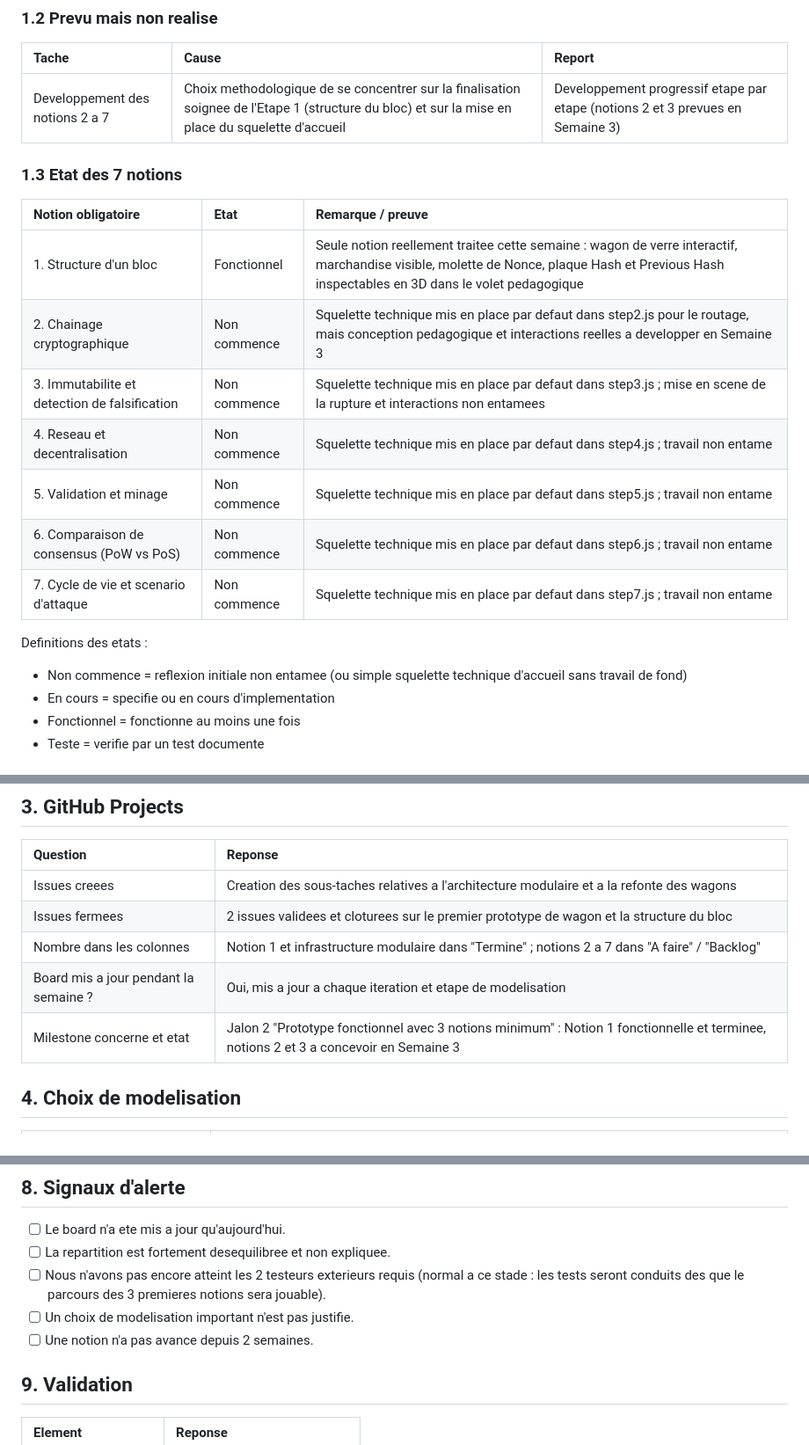
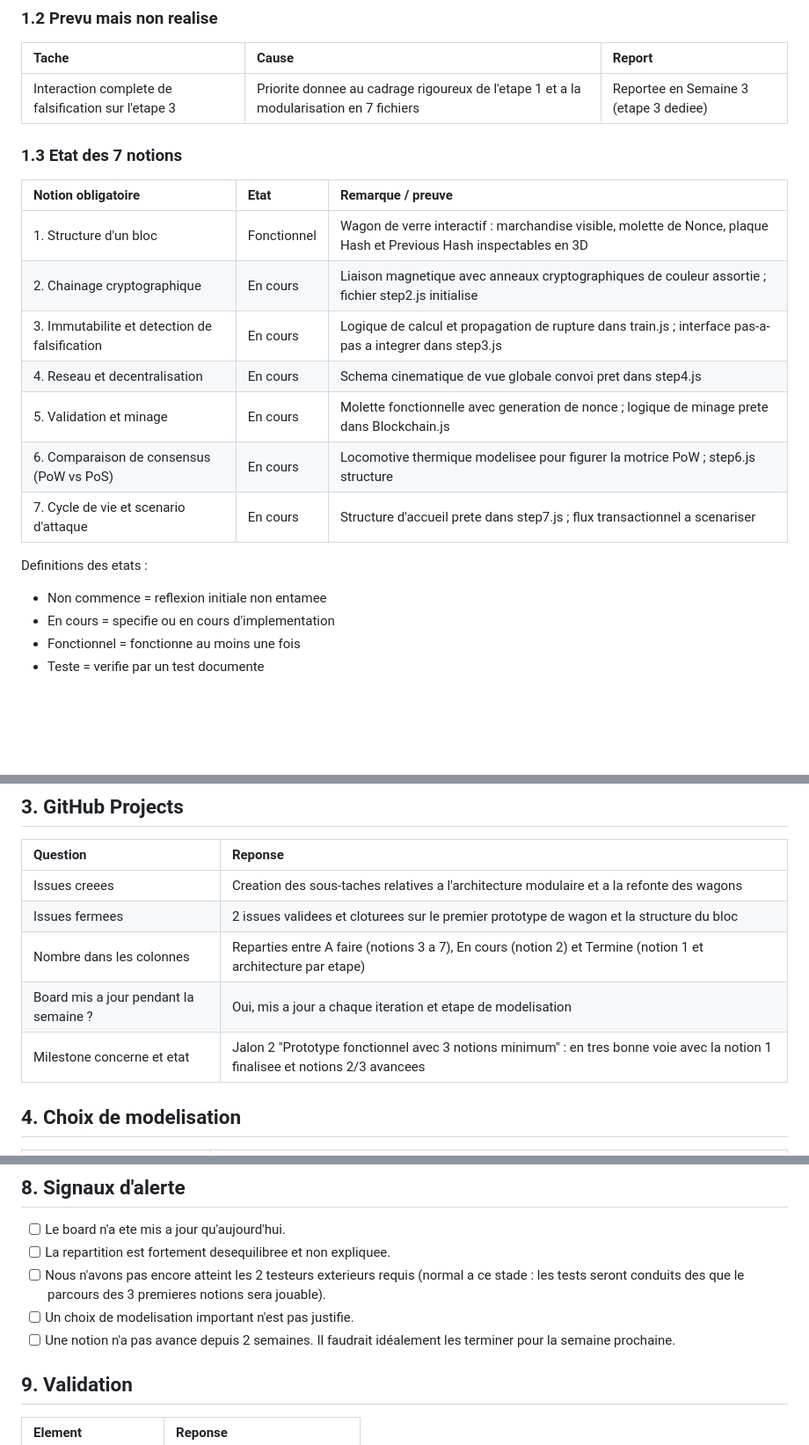
Before and after one commit to tuthure/Projet_ThreeJS_Morin_Chabalier, a Markdown page: docs/suivi-hebdo/SEMAINE-02.md, 3 parts joined by grey strips. Shown at 88% size. Rendered like a GitHub page; blank space fills up the shorter version.

Commit message:
Mise à jour : utilisation de la version du collègue

```diff
--- a/docs/suivi-hebdo/SEMAINE-02.md
+++ b/docs/suivi-hebdo/SEMAINE-02.md
@@ -33,22 +33,22 @@
 ### 1.2 Prevu mais non realise
 | Tache | Cause | Report |
 |:---|:---|:---|
-| Developpement des notions 2 a 7 | Choix methodologique de se concentrer sur la finalisation soignee de l'Etape 1 (structure du bloc) et sur la mise en place du squelette d'accueil | Developpement progressif etape par etape (notions 2 et 3 prevues en Semaine 3) |
+| Interaction complete de falsification sur l'etape 3 | Priorite donnee au cadrage rigoureux de l'etape 1 et a la modularisation en 7 fichiers | Reportee en Semaine 3 (etape 3 dediee) |
 
 ### 1.3 Etat des 7 notions
 
 | Notion obligatoire | Etat | Remarque / preuve |
 |:---|:---|:---|
-| 1. Structure d'un bloc | Fonctionnel | Seule notion reellement traitee cette semaine : wagon de verre interactif, marchandise visible, molette de Nonce, plaque Hash et Previous Hash inspectables en 3D dans le volet pedagogique |
-| 2. Chainage cryptographique | Non commence | Squelette technique mis en place par defaut dans step2.js pour le routage, mais conception pedagogique et interactions reelles a developper en Semaine 3 |
-| 3. Immutabilite et detection de falsification | Non commence | Squelette technique mis en place par defaut dans step3.js ; mise en scene de la rupture et interactions non entamees |
-| 4. Reseau et decentralisation | Non commence | Squelette technique mis en place par defaut dans step4.js ; travail non entame |
-| 5. Validation et minage | Non commence | Squelette technique mis en place par defaut dans step5.js ; travail non entame |
-| 6. Comparaison de consensus (PoW vs PoS) | Non commence | Squelette technique mis en place par defaut dans step6.js ; travail non entame |
-| 7. Cycle de vie et scenario d'attaque | Non commence | Squelette technique mis en place par defaut dans step7.js ; travail non entame |
+| 1. Structure d'un bloc | Fonctionnel | Wagon de verre interactif : marchandise visible, molette de Nonce, plaque Hash et Previous Hash inspectables en 3D |
+| 2. Chainage cryptographique | En cours | Liaison magnetique avec anneaux cryptographiques de couleur assortie ; fichier step2.js initialise |
+| 3. Immutabilite et detection de falsification | En cours | Logique de calcul et propagation de rupture dans train.js ; interface pas-a-pas a integrer dans step3.js |
+| 4. Reseau et decentralisation | En cours | Schema cinematique de vue globale convoi pret dans step4.js |
+| 5. Validation et minage | En cours | Molette fonctionnelle avec generation de nonce ; logique de minage prete dans Blockchain.js |
+| 6. Comparaison de consensus (PoW vs PoS) | En cours | Locomotive thermique modelisee pour figurer la motrice PoW ; step6.js structure |
+| 7. Cycle de vie et scenario d'attaque | En cours | Structure d'accueil prete dans step7.js ; flux transactionnel a scenariser |
 
 Definitions des etats :
-- Non commence = reflexion initiale non entamee (ou simple squelette technique d'accueil sans travail de fond)
+- Non commence = reflexion initiale non entamee
 - En cours = specifie ou en cours d'implementation
 - Fonctionnel = fonctionne au moins une fois
 - Teste = verifie par un test documente
@@ -66,9 +66,9 @@ Definitions des etats :
 |:---|:---|
 | Issues creees | Creation des sous-taches relatives a l'architecture modulaire et a la refonte des wagons |
 | Issues fermees | 2 issues validees et cloturees sur le premier prototype de wagon et la structure du bloc |
-| Nombre dans les colonnes | Notion 1 et infrastructure modulaire dans "Termine" ; notions 2 a 7 dans "A faire" / "Backlog" |
+| Nombre dans les colonnes | Reparties entre A faire (notions 3 a 7), En cours (notion 2) et Termine (notion 1 et architecture par etape) |
 | Board mis a jour pendant la semaine ? | Oui, mis a jour a chaque iteration et etape de modelisation |
-| Milestone concerne et etat | Jalon 2 "Prototype fonctionnel avec 3 notions minimum" : Notion 1 fonctionnelle et terminee, notions 2 et 3 a concevoir en Semaine 3 |
+| Milestone concerne et etat | Jalon 2 "Prototype fonctionnel avec 3 notions minimum" : en tres bonne voie avec la notion 1 finalisee et notions 2/3 avancees |
 
 ## 4. Choix de modelisation
 
@@ -110,7 +110,7 @@ Definitions des etats :
 - [ ] La repartition est fortement desequilibree et non expliquee.
 - [ ] Nous n'avons pas encore atteint les 2 testeurs exterieurs requis (normal a ce stade : les tests seront conduits des que le parcours des 3 premieres notions sera jouable).
 - [ ] Un choix de modelisation important n'est pas justifie.
-- [ ] Une notion n'a pas avance depuis 2 semaines.
+- [ ] Une notion n'a pas avance depuis 2 semaines. Il faudrait idéalement les terminer pour la semaine prochaine.
 
 ## 9. Validation
 
```
